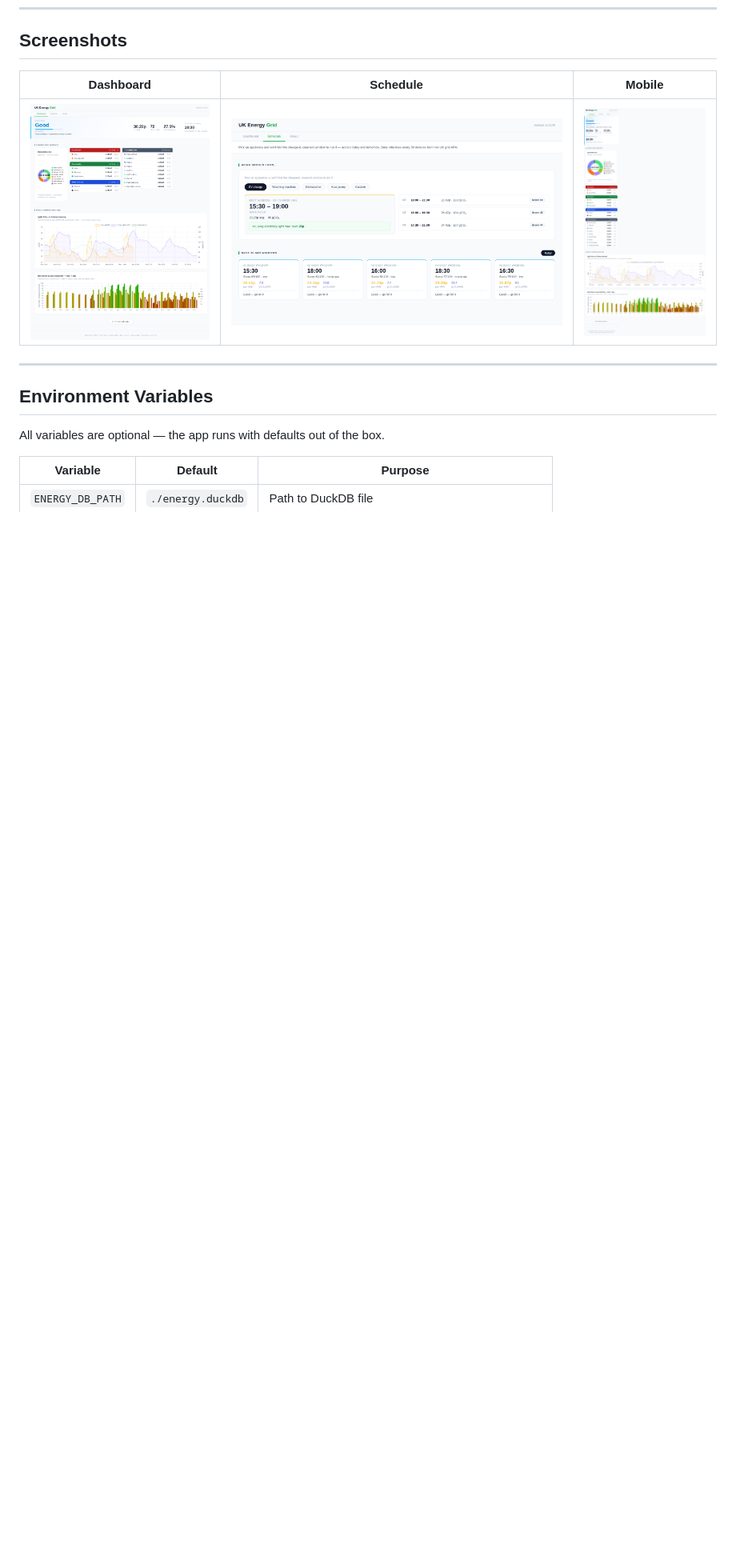
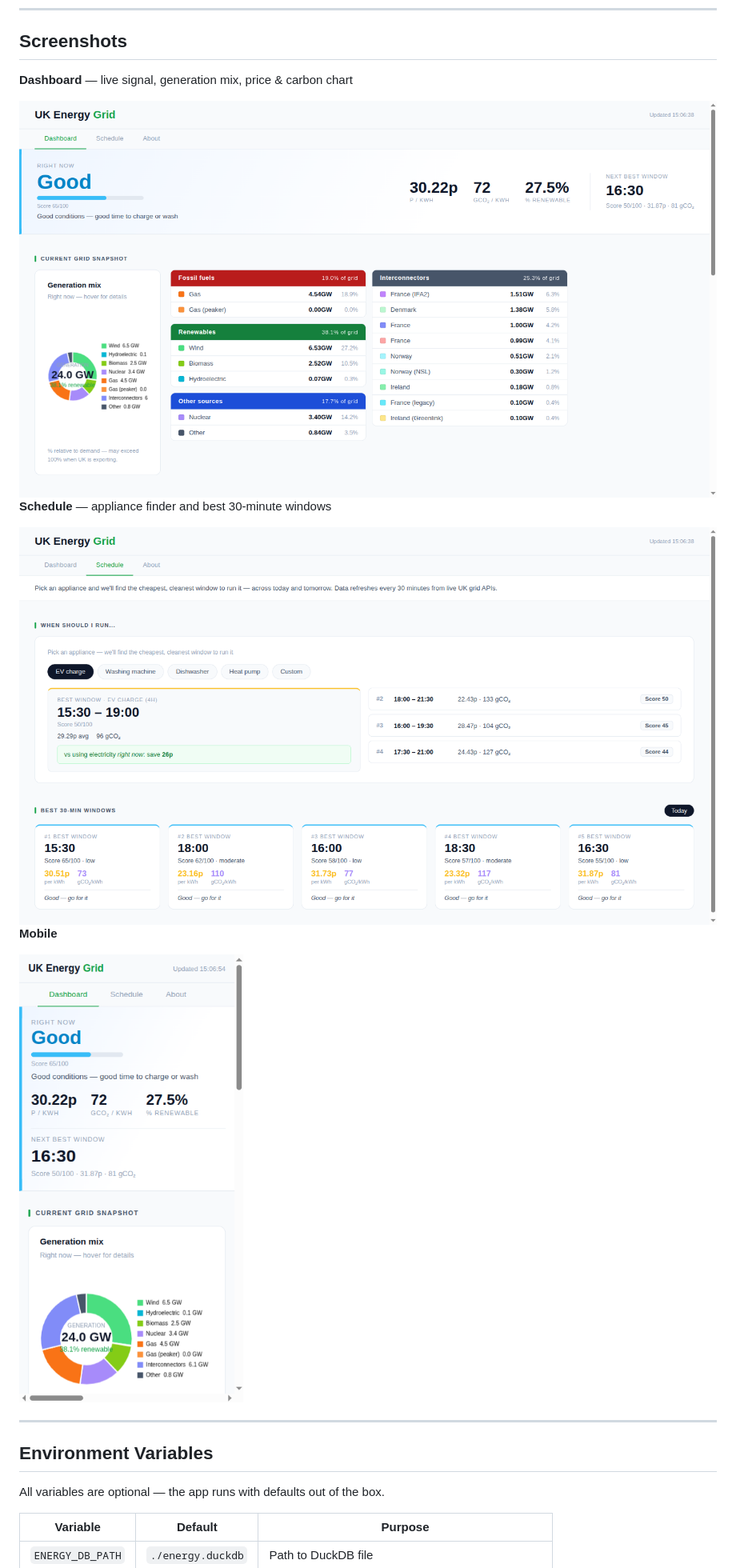
Before and after one commit to WithoutTheDot/UK-Grid-Data-Pipeline, a Markdown page: README.md, the part around the change printed below. Shown: that part at 80% size. GitHub-like rendering; pictures changed too: docs/screenshots/01-dashboard.png, docs/screenshots/02-schedule.png, docs/screenshots/05-mobile.png; blank space fills up the shorter version.

Commit message:
Fix README screenshots — viewport crops, HTML img tags
Replace full-page scroll dumps with proper viewport-sized shots.
Use HTML img tags with explicit widths instead of a 3-column
markdown table that squished everything illegibly.

```diff
--- a/README.md
+++ b/README.md
@@ -116,9 +116,17 @@ Open [http://localhost:8000](http://localhost:8000).
 
 ## Screenshots
 
-| Dashboard | Schedule | Mobile |
-|-----------|----------|--------|
-| ![Dashboard](docs/screenshots/01-dashboard.png) | ![Schedule](docs/screenshots/02-schedule.png) | ![Mobile](docs/screenshots/05-mobile.png) |
+**Dashboard** — live signal, generation mix, price & carbon chart
+
+<img src="docs/screenshots/01-dashboard.png" width="100%" alt="Dashboard" />
+
+**Schedule** — appliance finder and best 30-minute windows
+
+<img src="docs/screenshots/02-schedule.png" width="100%" alt="Schedule tab" />
+
+**Mobile**
+
+<img src="docs/screenshots/05-mobile.png" width="390" alt="Mobile view" />
 
 ---
 
```
Also changed, not shown: other parts of README.md (+1 -1 lines).
